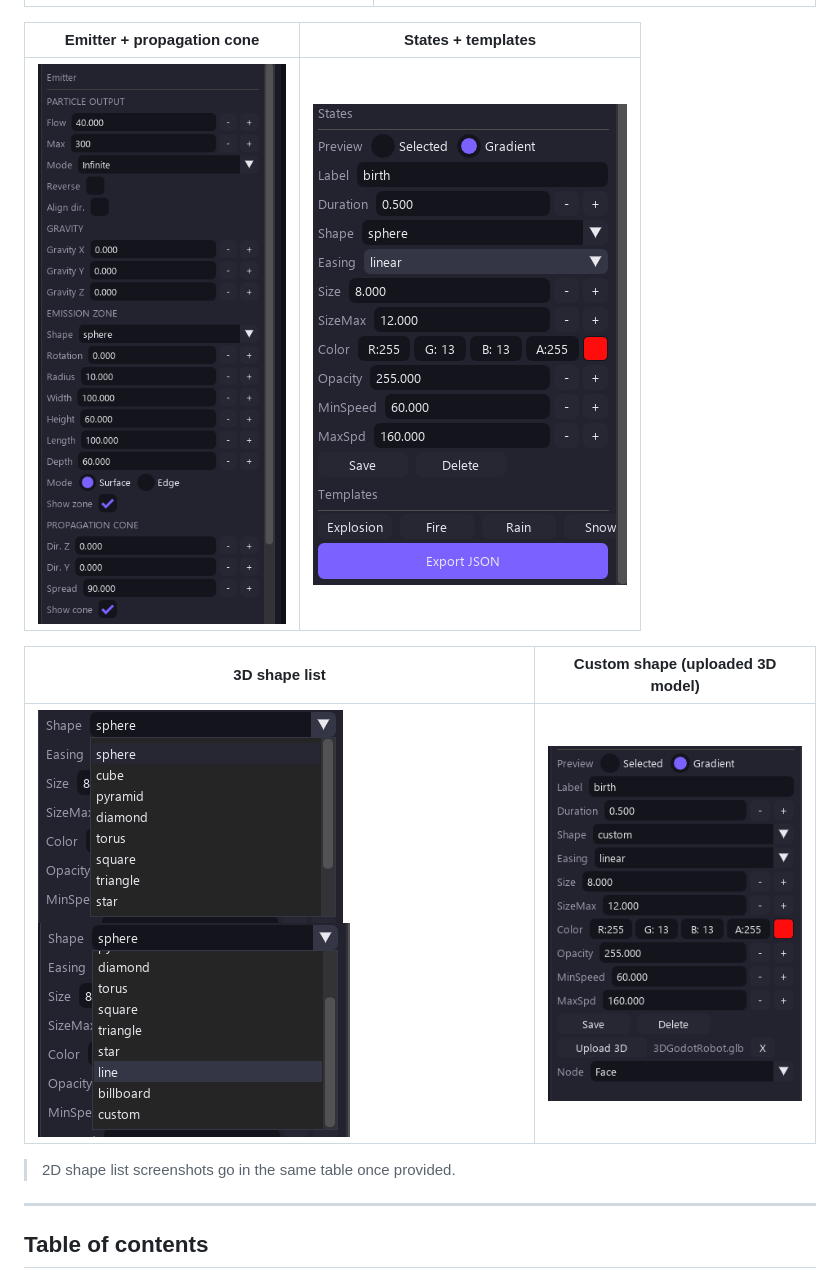
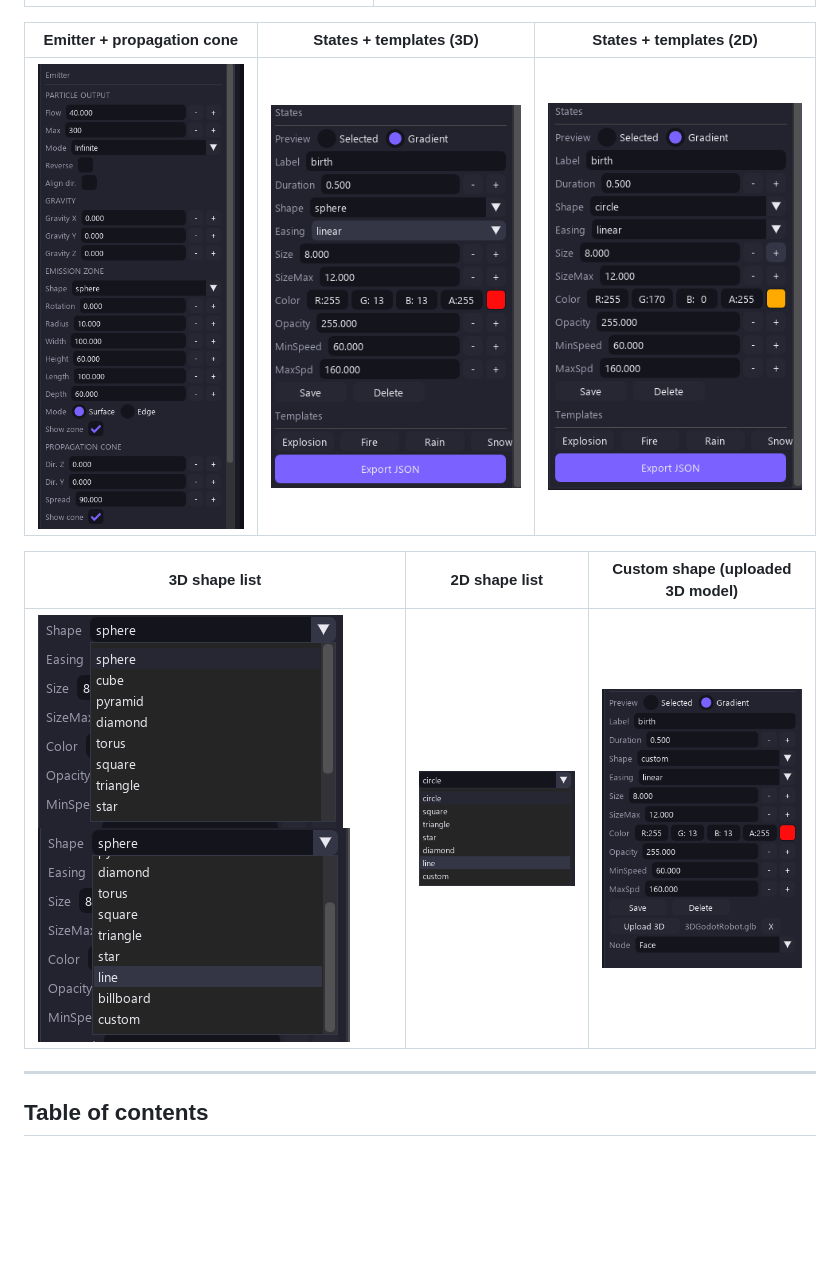
Before and after one commit to Boy1developer/Carrot-Particle-Editor, a Markdown page: README.md, the part around the change. GitHub-like rendering; pictures changed too: docs/screenshots/shapes-list-2d.png (added), docs/screenshots/states-panel-2d.png (added); blank space fills up the shorter version.

Commit message:
Add 2D shape list + states screenshots

```diff
--- a/README.md
+++ b/README.md
@@ -17,15 +17,13 @@
 | --- | --- |
 | ![2D viewport](docs/screenshots/viewport-2d.png) | ![2D fast preview](docs/screenshots/fast-preview-2d.png) |
 
-| Emitter + propagation cone | States + templates |
-| --- | --- |
-| ![Emitter panel](docs/screenshots/emitter-panel.png) | ![States panel](docs/screenshots/states-panel.png) |
+| Emitter + propagation cone | States + templates (3D) | States + templates (2D) |
+| --- | --- | --- |
+| ![Emitter panel](docs/screenshots/emitter-panel.png) | ![States panel](docs/screenshots/states-panel.png) | ![States panel 2D](docs/screenshots/states-panel-2d.png) |
 
-| 3D shape list | Custom shape (uploaded 3D model) |
-| --- | --- |
-| ![3D shapes 1](docs/screenshots/shapes-list-1.png) ![3D shapes 2](docs/screenshots/shapes-list-2.png) | ![Custom shape](docs/screenshots/custom-shape.png) |
-
-> 2D shape list screenshots go in the same table once provided.
+| 3D shape list | 2D shape list | Custom shape (uploaded 3D model) |
+| --- | --- | --- |
+| ![3D shapes 1](docs/screenshots/shapes-list-1.png) ![3D shapes 2](docs/screenshots/shapes-list-2.png) | ![2D shapes](docs/screenshots/shapes-list-2d.png) | ![Custom shape](docs/screenshots/custom-shape.png) |
 
 ---
 
```
